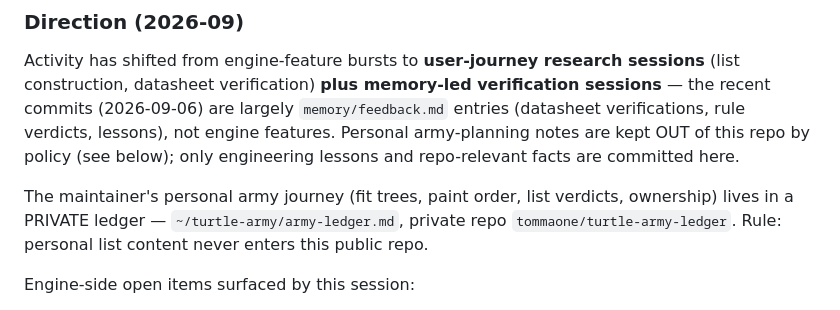
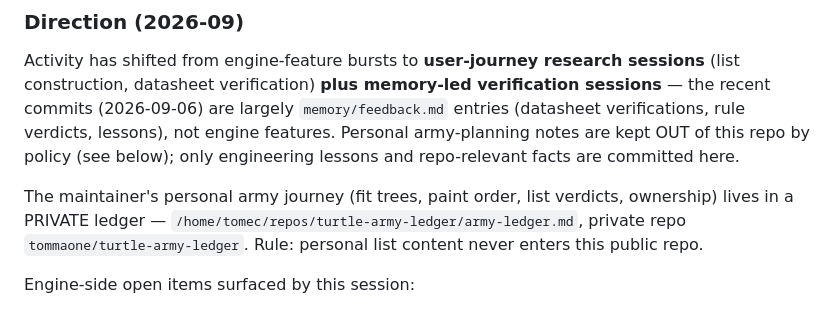
Before and after one commit to tommaone/turtleatlas-w40k-11e, a Markdown page: docs/roadmap.md, the part around the change. Rendered like a GitHub page.

Commit message:
meta: update private ledger path reference → /home/tomec/repos/turtle-army-ledger

```diff
--- a/docs/roadmap.md
+++ b/docs/roadmap.md
@@ -35,7 +35,7 @@ are kept OUT of this repo by policy (see below); only engineering lessons and
 repo-relevant facts are committed here.
 
 The maintainer's personal army journey (fit trees, paint order, list verdicts, ownership)
-lives in a PRIVATE ledger — `~/turtle-army/army-ledger.md`, private repo
+lives in a PRIVATE ledger — `/home/tomec/repos/turtle-army-ledger/army-ledger.md`, private repo
 `tommaone/turtle-army-ledger`. Rule: personal list content never enters this public repo.
 
 Engine-side open items surfaced by this session:
```
Also changed, not shown: memory/feedback.md (+1 -1 lines).
